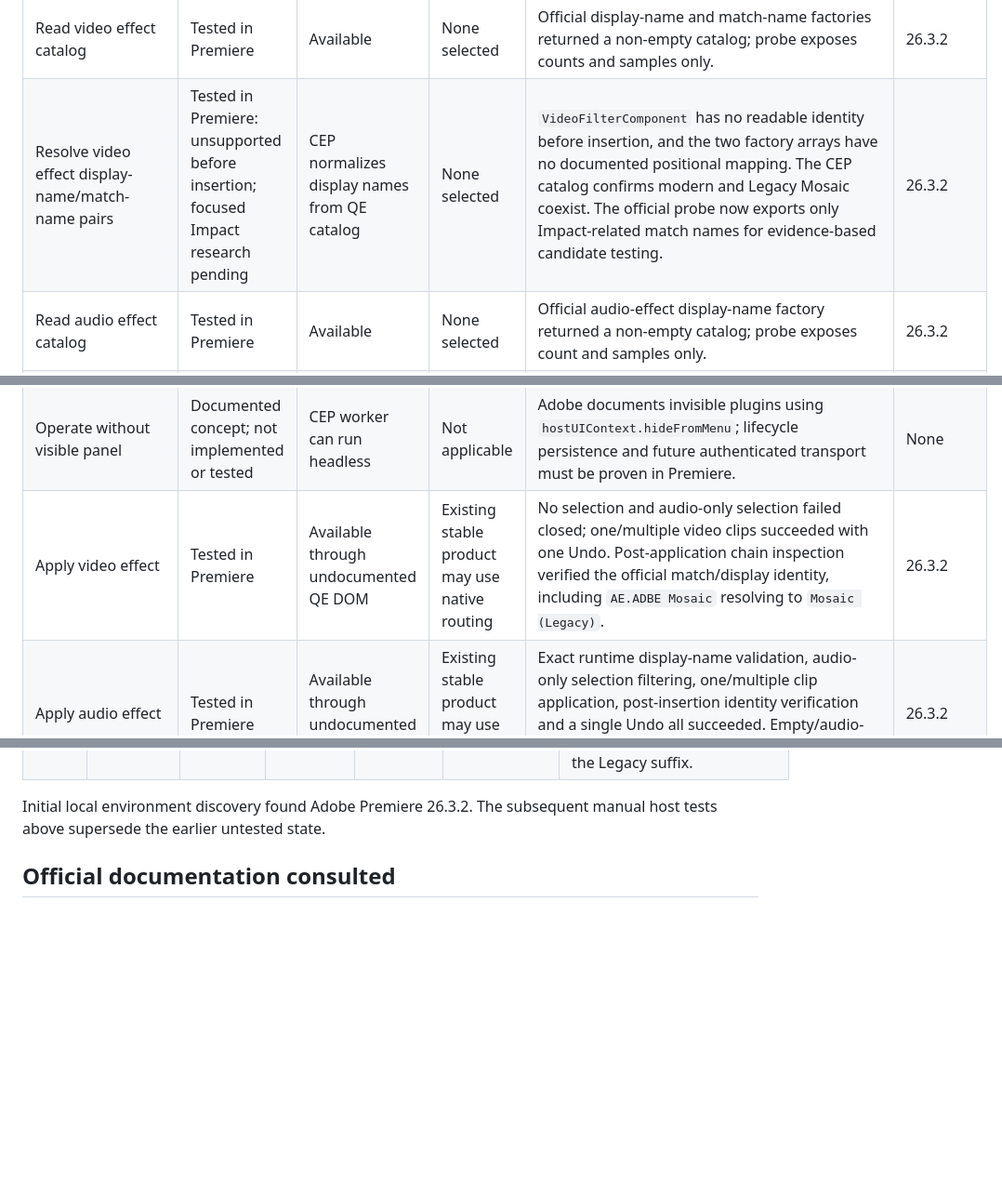
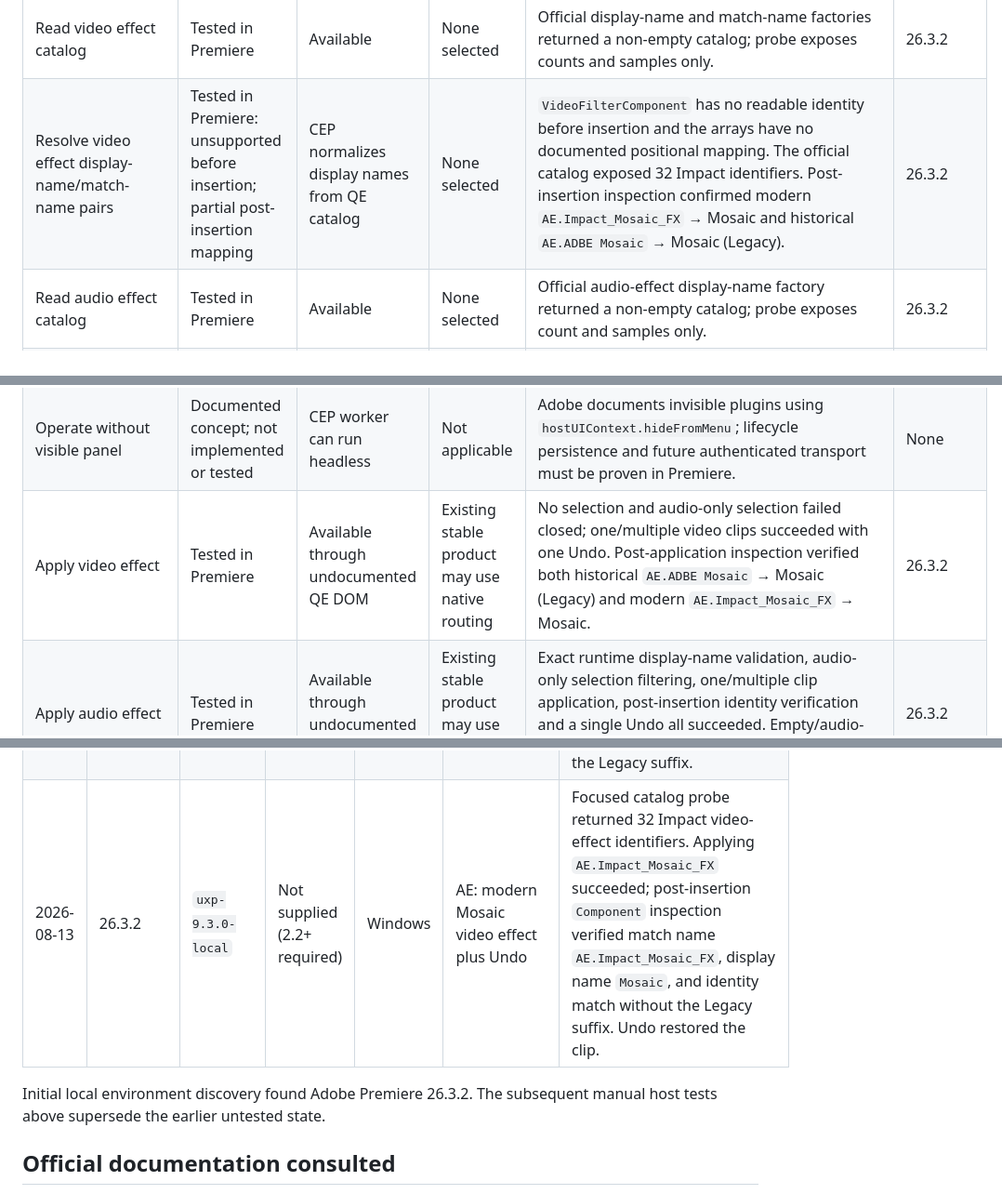
Before and after one commit to paulo-edits/EffectPalette_UXP_DEV, a Markdown page: CAPABILITY_MATRIX.md, 3 parts joined by grey strips. Shown at 93% size. GitHub-like rendering; blank space fills up the shorter version.

```diff
--- a/CAPABILITY_MATRIX.md
+++ b/CAPABILITY_MATRIX.md
@@ -18,12 +18,12 @@ Rows marked **Tested in Premiere** are backed by the manual session recorded bel
 | Read timeline selection | Tested in Premiere | Available | Not applicable | Empty, single and multiple selections returned expected counts and serialized name, type, track index, media type and linked project item. | 26.3.2 |
 | Read project-panel selection | Tested in Premiere | Available | Not applicable | Empty, single and multiple selections returned expected count, name, type, ID and color-label index through official selection APIs. | 26.3.2 |
 | Read video effect catalog | Tested in Premiere | Available | None selected | Official display-name and match-name factories returned a non-empty catalog; probe exposes counts and samples only. | 26.3.2 |
-| Resolve video effect display-name/match-name pairs | Tested in Premiere: unsupported before insertion; focused Impact research pending | CEP normalizes display names from QE catalog | None selected | `VideoFilterComponent` has no readable identity before insertion, and the two factory arrays have no documented positional mapping. The CEP catalog confirms modern and Legacy Mosaic coexist. The official probe now exports only Impact-related match names for evidence-based candidate testing. | 26.3.2 |
+| Resolve video effect display-name/match-name pairs | Tested in Premiere: unsupported before insertion; partial post-insertion mapping | CEP normalizes display names from QE catalog | None selected | `VideoFilterComponent` has no readable identity before insertion and the arrays have no documented positional mapping. The official catalog exposed 32 Impact identifiers. Post-insertion inspection confirmed modern `AE.Impact_Mosaic_FX` → Mosaic and historical `AE.ADBE Mosaic` → Mosaic (Legacy). | 26.3.2 |
 | Read audio effect catalog | Tested in Premiere | Available | None selected | Official audio-effect display-name factory returned a non-empty catalog; probe exposes count and samples only. | 26.3.2 |
 | Read preset catalog | Unknown | Available | None selected | No official effect-preset catalog API was identified in the current Premiere UXP reference. Sequence/export presets are separate concepts. | None |
 | Read video transition catalog | Tested in Premiere | Available | None selected | Complete official export returned 305 match names, including 75 Impact identifiers. The read-only QE-derived CEP file contained 340 visible video-transition names, so the catalogs are not assumed equivalent or positionally aligned. Focused visual tests established three modern dissolve mappings. | 26.3.2 |
 | Operate without visible panel | Documented concept; not implemented or tested | CEP worker can run headless | Not applicable | Adobe documents invisible plugins using `hostUIContext.hideFromMenu`; lifecycle persistence and future authenticated transport must be proven in Premiere. | None |
-| Apply video effect | Tested in Premiere | Available through undocumented QE DOM | Existing stable product may use native routing | No selection and audio-only selection failed closed; one/multiple video clips succeeded with one Undo. Post-application chain inspection verified the official match/display identity, including `AE.ADBE Mosaic` resolving to `Mosaic (Legacy)`. | 26.3.2 |
+| Apply video effect | Tested in Premiere | Available through undocumented QE DOM | Existing stable product may use native routing | No selection and audio-only selection failed closed; one/multiple video clips succeeded with one Undo. Post-application inspection verified both historical `AE.ADBE Mosaic` → Mosaic (Legacy) and modern `AE.Impact_Mosaic_FX` → Mosaic. | 26.3.2 |
 | Apply audio effect | Tested in Premiere | Available through undocumented QE DOM | Existing stable product may use native routing | Exact runtime display-name validation, audio-only selection filtering, one/multiple clip application, post-insertion identity verification and a single Undo all succeeded. Empty/audio-free selections failed closed. Display names may be localized. | 26.3.2 |
 | Apply preset | Unknown | Available | Existing stable product has routing | Mutation intentionally deferred. | None |
 | Apply transition | Tested in Premiere; partial identity mapping | Available | Existing stable product has routing | Empty/audio-only selections failed closed; start/end and multi-clip application succeeded with one Undo. Historical `ADBE` identifiers produced Legacy variants. Visual tests confirmed modern mappings for Additive Dissolve, Film Dissolve and Cross Dissolve through Impact identifiers. UXP still exposes no general display-name or readable `VideoTransition` identity API. | 26.3.2 |
@@ -53,6 +53,7 @@ Add one entry per test session; do not overwrite earlier evidence.
 | 2026-08-13 | 26.3.2 | `uxp-9.3.0-local` | Not supplied (2.2+ required) | Windows | S: no audio selection; T: one audio clip plus Undo; U: multiple audio clips plus single Undo; V: video-only selection | S and V failed closed without mutation. T and U applied `Automatic Click Remover`, verified the appended component identities, and a single Undo restored every affected clip. Clipboard controls and full-panel scrolling also succeeded in this host session. |
 | 2026-08-13 | 26.3.2 | `uxp-9.3.0-local` | Not supplied (2.2+ required) | Windows | W: no selection; X: one clip/start; Y: one clip/end; Z: multiple clips/single Undo; AA: audio-only | W and AA failed closed. X–Z succeeded visually and were undoable. Serialized Z evidence reported four affected clips and transition count `0 -> 4`. The requested `ADBE Additive Dissolve` appeared as Additive Dissolve (Legacy), establishing an unresolved transition-identity limitation. |
 | 2026-08-13 | 26.3.2 | `uxp-9.3.0-local` | Not supplied (2.2+ required) | Windows | AB: modern Additive Dissolve; AC: modern Film Dissolve; AD: modern Cross Dissolve | Full UXP export returned 305 match names, 75 containing `Impact`. Visual application plus Undo confirmed `AE.Impact_Additive_Dissolve` → Additive Dissolve, `AE.Impact_Film_Dissolve` → Film Dissolve, and `AE.AE_Impact_Dissolve` → Cross Dissolve, all without the Legacy suffix. |
+| 2026-08-13 | 26.3.2 | `uxp-9.3.0-local` | Not supplied (2.2+ required) | Windows | AE: modern Mosaic video effect plus Undo | Focused catalog probe returned 32 Impact video-effect identifiers. Applying `AE.Impact_Mosaic_FX` succeeded; post-insertion `Component` inspection verified match name `AE.Impact_Mosaic_FX`, display name `Mosaic`, and identity match without the Legacy suffix. Undo restored the clip. |
 
 Initial local environment discovery found Adobe Premiere 26.3.2. The subsequent manual host tests above supersede the earlier untested state.
 
```
Also changed, not shown: CEP_UXP_COMPARISON.md (+1 -0 lines), README.md (+2 -0 lines).
